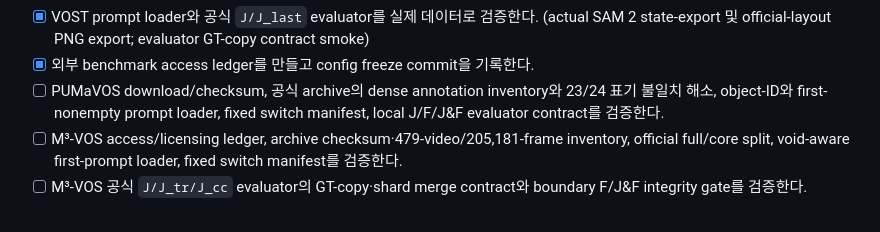
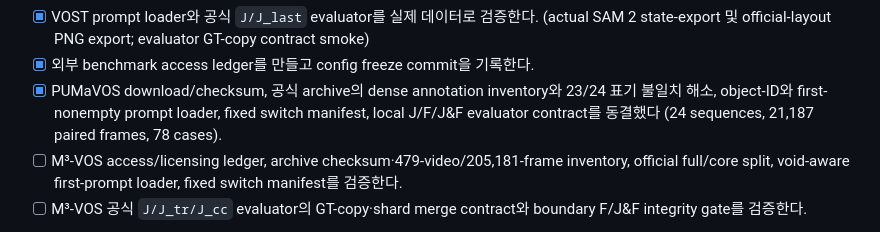
Before and after one commit to memorybridge-team/vos-memory-translator-nonlinear, a Markdown page: docs/design/03_benchmark_protocol.md, the part around the change. Drawn GitHub-style.

Commit message:
docs: close PUMaVOS onboarding gate

```diff
--- a/docs/design/03_benchmark_protocol.md
+++ b/docs/design/03_benchmark_protocol.md
@@ -251,8 +251,8 @@ MOSEv2의 공식 disappearance/reappearance 지표와 CMMT의 자체 switch-rela
 - [x] VOST prompt loader와 공식 `J/J_last` evaluator를 실제 데이터로 검증한다. (actual SAM 2
   state-export 및 official-layout PNG export; evaluator GT-copy contract smoke)
 - [x] 외부 benchmark access ledger를 만들고 config freeze commit을 기록한다.
-- [ ] PUMaVOS download/checksum, 공식 archive의 dense annotation inventory와 23/24 표기 불일치 해소, object-ID와 first-nonempty
-  prompt loader, fixed switch manifest, local J/F/J&F evaluator contract를 검증한다.
+- [x] PUMaVOS download/checksum, 공식 archive의 dense annotation inventory와 23/24 표기 불일치 해소, object-ID와 first-nonempty
+  prompt loader, fixed switch manifest, local J/F/J&F evaluator contract를 동결했다 (24 sequences, 21,187 paired frames, 78 cases).
 - [ ] M³-VOS access/licensing ledger, archive checksum·479-video/205,181-frame inventory,
   official full/core split, void-aware first-prompt loader, fixed switch manifest를 검증한다.
 - [ ] M³-VOS 공식 `J/J_tr/J_cc` evaluator의 GT-copy·shard merge contract와 boundary F/J&F
```
Also changed, not shown: 1 other file.
